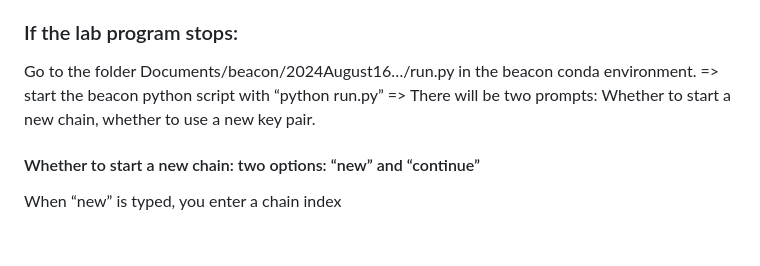
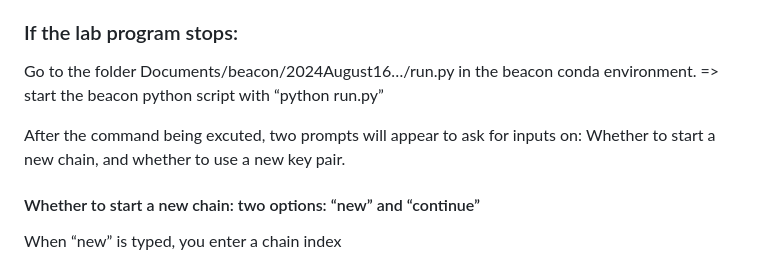
Before and after one commit to GitHub0b00/randomness-beacon, a Markdown page: README.md, the part around the change. GitHub-like rendering; blank space fills up the shorter version.

```diff
--- a/README.md
+++ b/README.md
@@ -123,7 +123,9 @@ The main idea of error handlnig is to restart the service appropriatly so that t
 
 ### If the lab program stops:
 
-Go to the folder Documents/beacon/2024August16…/run.py in the beacon conda environment. => start the beacon python script with “python run.py” => There will be two prompts: Whether to start a new chain, whether to use a new key pair.
+Go to the folder Documents/beacon/2024August16…/run.py in the beacon conda environment. => start the beacon python script with “python run.py”
+
+After the command being excuted, two prompts will appear to ask for inputs on: Whether to start a new chain, and whether to use a new key pair.
 
 #### Whether to start a new chain: two options: “new” and “continue”
 
```
